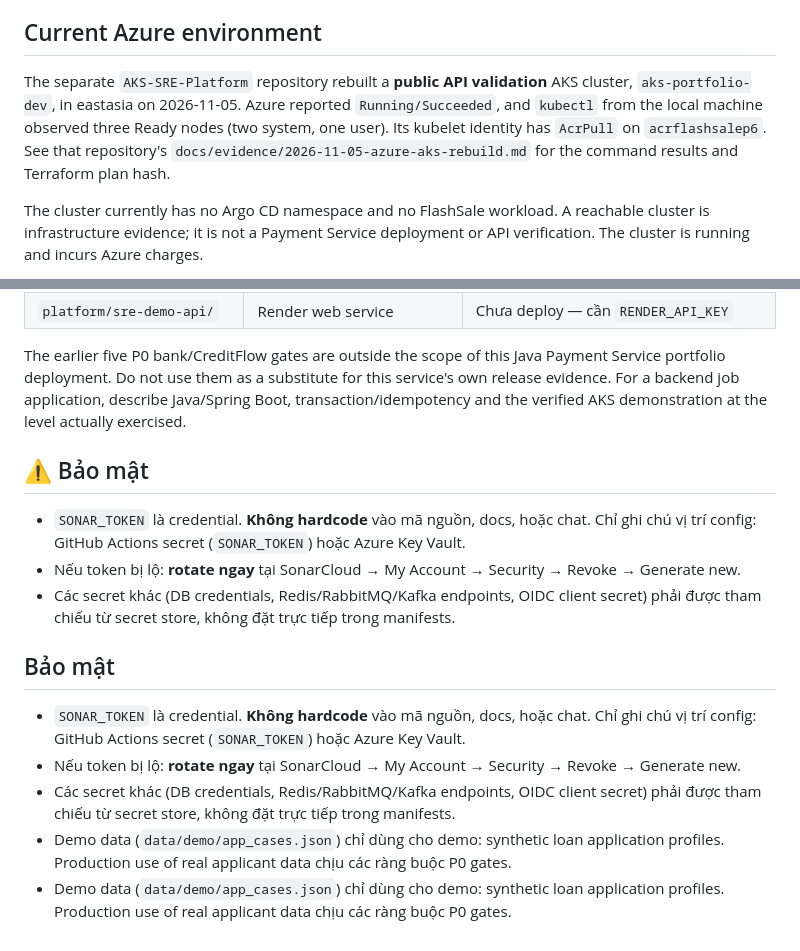
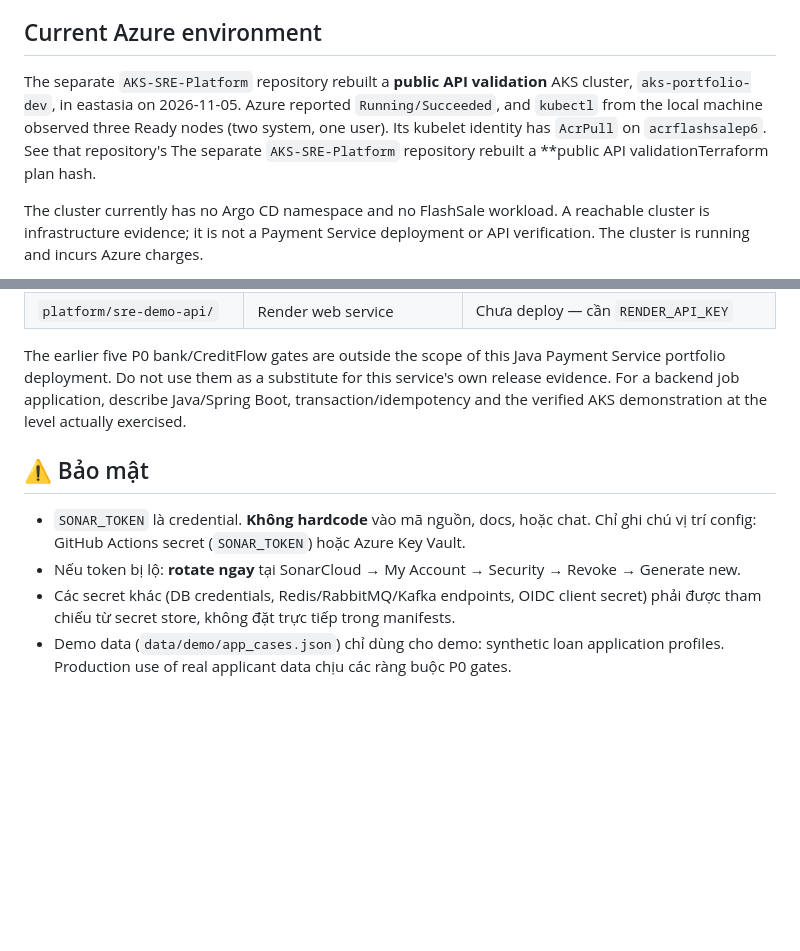
Before and after one commit to imtarget05/FlashSale-Backend, a Markdown page: docs/deployment/payment-service-cloud-deploy.md, 2 parts joined by grey strips. GitHub-like rendering; blank space fills up the shorter version.

```diff
--- a/docs/deployment/payment-service-cloud-deploy.md
+++ b/docs/deployment/payment-service-cloud-deploy.md
@@ -4,7 +4,7 @@ Updated 2026-11-05. This document records what is configured and verified for th
 
 ## Current Azure environment
 
-The separate `AKS-SRE-Platform` repository rebuilt a **public API validation** AKS cluster, `aks-portfolio-dev`, in eastasia on 2026-11-05. Azure reported `Running/Succeeded`, and `kubectl` from the local machine observed three Ready nodes (two system, one user). Its kubelet identity has `AcrPull` on `acrflashsalep6`. See that repository's `docs/evidence/2026-11-05-azure-aks-rebuild.md` for the command results and Terraform plan hash.
+The separate `AKS-SRE-Platform` repository rebuilt a **public API validation** AKS cluster, `aks-portfolio-dev`, in eastasia on 2026-11-05. Azure reported `Running/Succeeded`, and `kubectl` from the local machine observed three Ready nodes (two system, one user). Its kubelet identity has `AcrPull` on `acrflashsalep6`. See that repository's The separate `AKS-SRE-Platform` repository rebuilt a **public API validationTerraform plan hash.
 
 The cluster currently has no Argo CD namespace and no FlashSale workload. A reachable cluster is infrastructure evidence; it is not a Payment Service deployment or API verification. The cluster is running and incurs Azure charges.
 
@@ -56,18 +54,9 @@ Internet → Cloudflare (TLS/WAF/cache) → Render (Java Spring Boot)
 
 The earlier five P0 bank/CreditFlow gates are outside the scope of this Java Payment Service portfolio deployment. Do not use them as a substitute for this service's own release evidence. For a backend job application, describe Java/Spring Boot, transaction/idempotency and the verified AKS demonstration at the level actually exercised.
 
-
-
 ## ⚠️ Bảo mật
 
 - `SONAR_TOKEN` là credential. **Không hardcode** vào mã nguồn, docs, hoặc chat. Chỉ ghi chú vị trí config: GitHub Actions secret (`SONAR_TOKEN`) hoặc Azure Key Vault.
 - Nếu token bị lộ: **rotate ngay** tại SonarCloud → My Account → Security → Revoke → Generate new.
 - Các secret khác (DB credentials, Redis/RabbitMQ/Kafka endpoints, OIDC client secret) phải được tham chiếu từ secret store, không đặt trực tiếp trong manifests.
-
-## Bảo mật
-
-- `SONAR_TOKEN` là credential. **Không hardcode** vào mã nguồn, docs, hoặc chat. Chỉ ghi chú vị trí config: GitHub Actions secret (`SONAR_TOKEN`) hoặc Azure Key Vault.
-- Nếu token bị lộ: **rotate ngay** tại SonarCloud → My Account → Security → Revoke → Generate new.
-- Các secret khác (DB credentials, Redis/RabbitMQ/Kafka endpoints, OIDC client secret) phải được tham chiếu từ secret store, không đặt trực tiếp trong manifests.
 - Demo data (`data/demo/app_cases.json`) chỉ dùng cho demo: synthetic loan application profiles. Production use of real applicant data chịu các ràng buộc P0 gates.
-- Demo data (`data/demo/app_cases.json`) chỉ dùng cho demo: synthetic loan application profiles. Production use of real applicant data chịu các ràng buộc P0 gates.
```
Also changed, not shown: other parts of docs/deployment/payment-service-cloud-deploy.md (+0 -2 lines).
